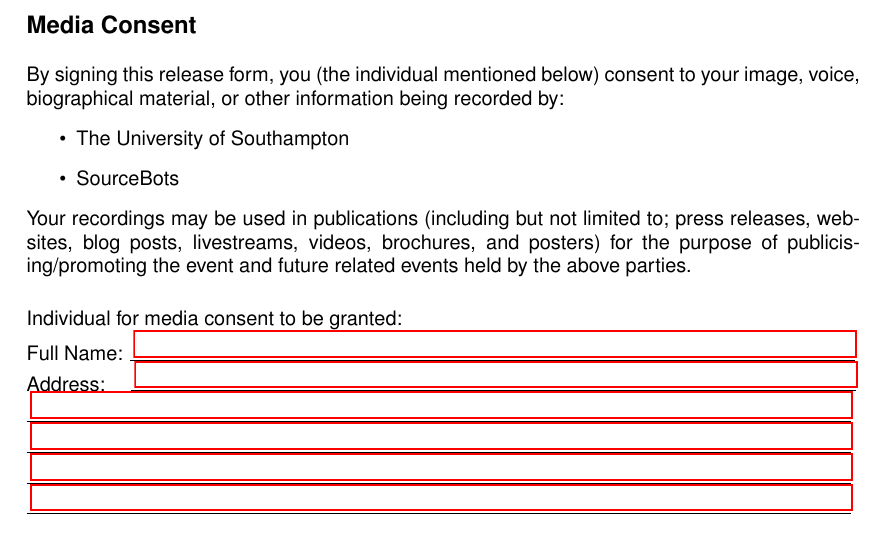
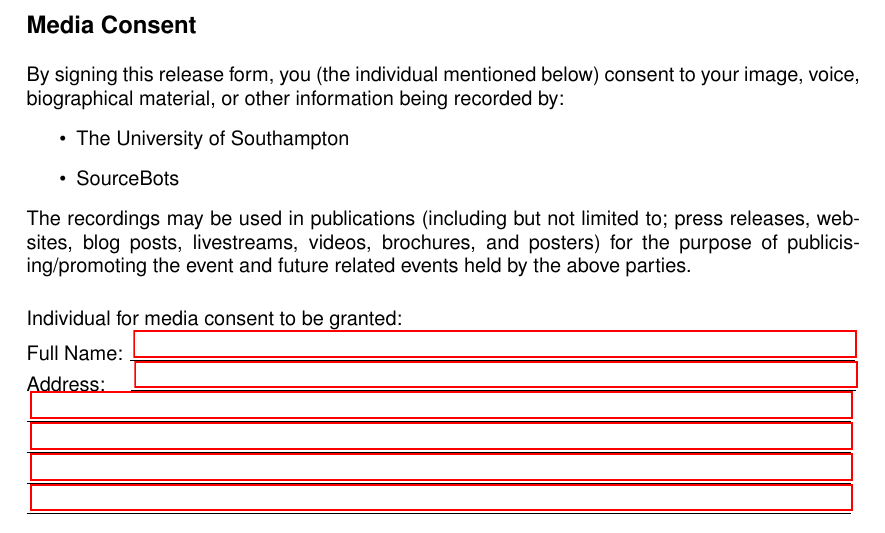
Before and after one commit to Adimote/media-consent, a LaTeX document (form.tex): part of the page, cut so that both start at the same text. Compiled offline with pdfLaTeX.

Commit message:
s/your recordings/the recordings

```diff
--- a/form.tex
+++ b/form.tex
@@ -52,7 +52,7 @@
     \item The University of Southampton
     \item SourceBots
 \end{itemize}
-Your recordings may be used in publications (including but not limited to; press releases, websites, blog posts, livestreams, videos, brochures, and posters) for the purpose of publicising/promoting the event and future related events held by the above parties.
+The recordings may be used in publications (including but not limited to; press releases, websites, blog posts, livestreams, videos, brochures, and posters) for the purpose of publicising/promoting the event and future related events held by the above parties.
 
 \vspace{0.5cm}
 Individual for media consent to be granted:\\
```
